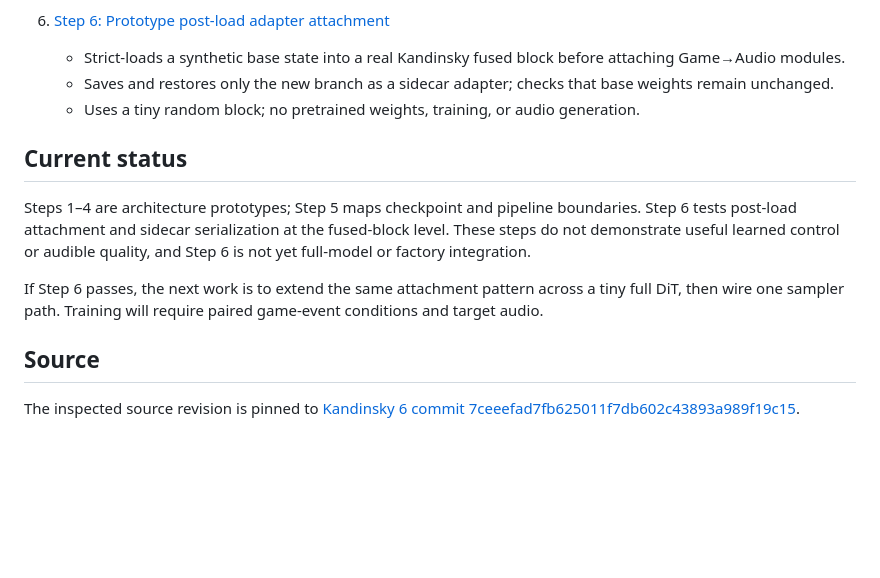
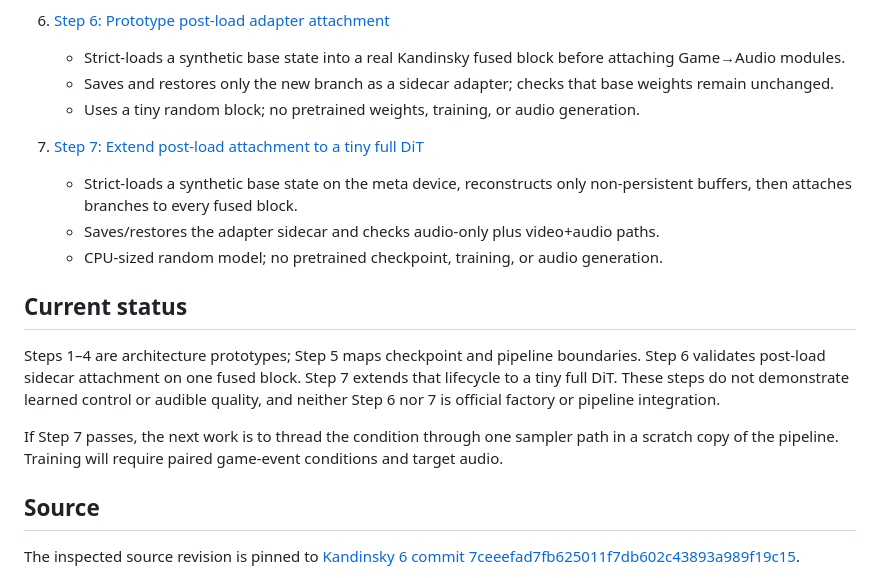
Before and after one commit to AytugSahinkanat/kandinsky-v2a-colab, a Markdown page: notebooks/game_conditioning/README.md, the part around the change. Drawn GitHub-style; blank space fills up the shorter version.

Commit message:
Document full DiT adapter lifecycle prototype

```diff
--- a/notebooks/game_conditioning/README.md
+++ b/notebooks/game_conditioning/README.md
@@ -35,11 +35,16 @@ A focused architecture track for exploring how structured game-event tokens coul
    - Saves and restores only the new branch as a sidecar adapter; checks that base weights remain unchanged.
    - Uses a tiny random block; no pretrained weights, training, or audio generation.
 
+7. [Step 7: Extend post-load attachment to a tiny full DiT](27_full_dit_postload_adapter.ipynb)
+   - Strict-loads a synthetic base state on the meta device, reconstructs only non-persistent buffers, then attaches branches to every fused block.
+   - Saves/restores the adapter sidecar and checks audio-only plus video+audio paths.
+   - CPU-sized random model; no pretrained checkpoint, training, or audio generation.
+
 ## Current status
 
-Steps 1–4 are architecture prototypes; Step 5 maps checkpoint and pipeline boundaries. Step 6 tests post-load attachment and sidecar serialization at the fused-block level. These steps do not demonstrate useful learned control or audible quality, and Step 6 is not yet full-model or factory integration.
+Steps 1–4 are architecture prototypes; Step 5 maps checkpoint and pipeline boundaries. Step 6 validates post-load sidecar attachment on one fused block. Step 7 extends that lifecycle to a tiny full DiT. These steps do not demonstrate learned control or audible quality, and neither Step 6 nor 7 is official factory or pipeline integration.
 
-If Step 6 passes, the next work is to extend the same attachment pattern across a tiny full DiT, then wire one sampler path. Training will require paired game-event conditions and target audio.
+If Step 7 passes, the next work is to thread the condition through one sampler path in a scratch copy of the pipeline. Training will require paired game-event conditions and target audio.
 
 ## Source
 
```
